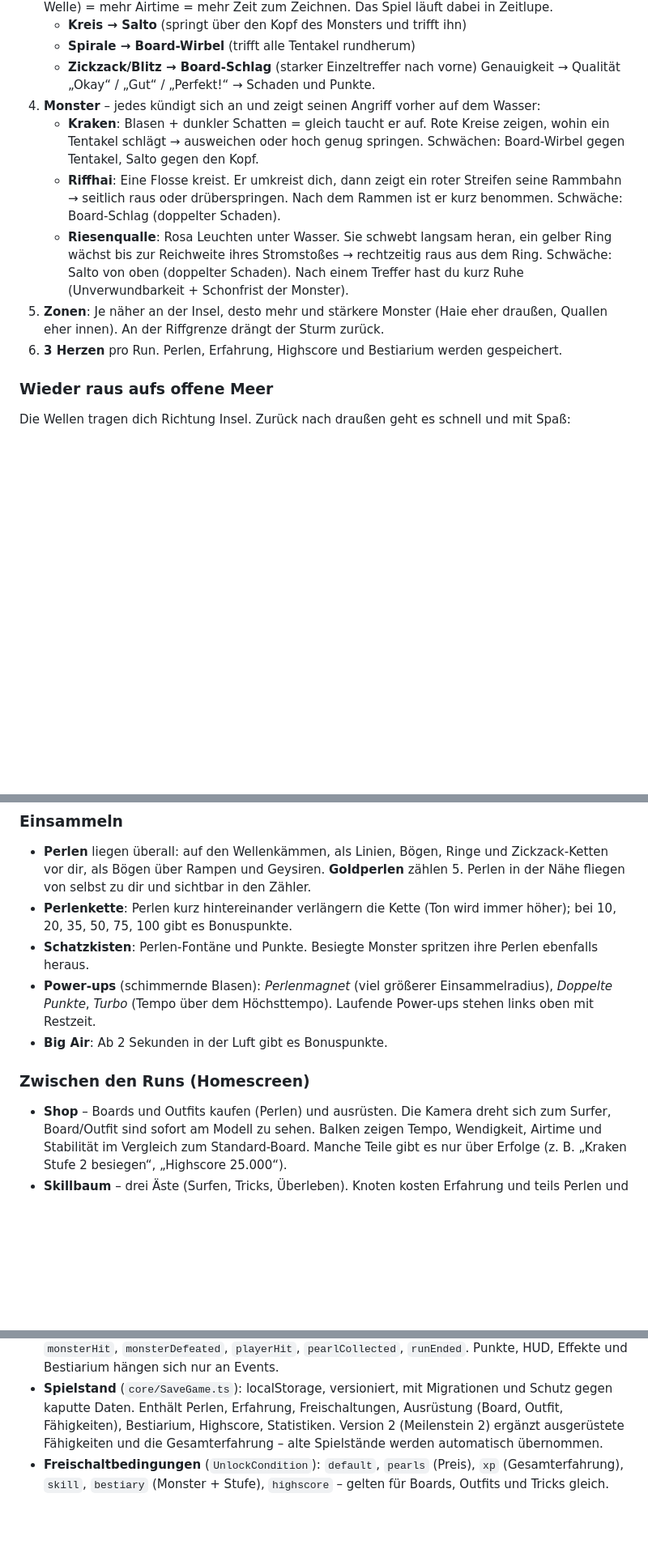
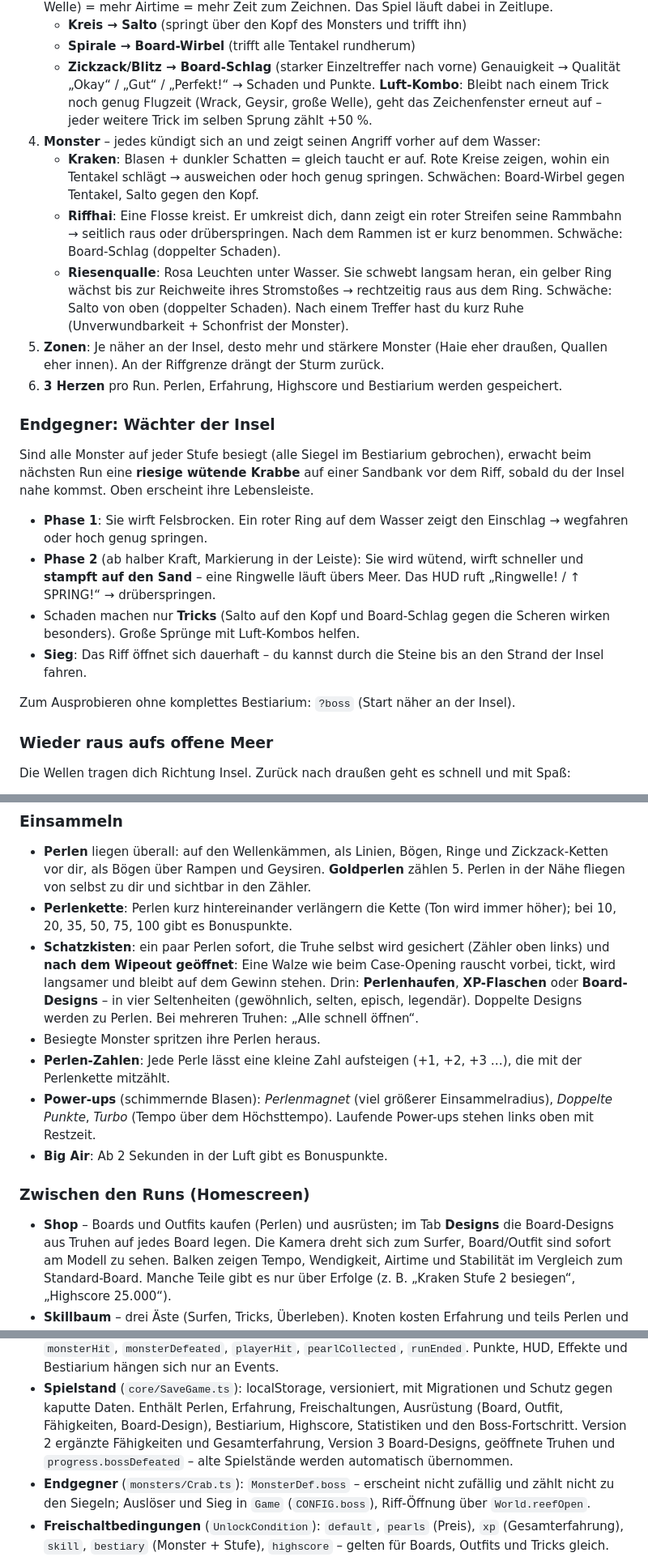
Before and after one commit to FredJors/SurfGuy, a Markdown page: README.md, 3 parts joined by grey strips. Shown at 81% size. Drawn GitHub-style; blank space fills up the shorter version.

Commit message:
README: Luft-Kombos, Truhen, Board-Designs, Endgegner, ?boss
Co-Authored-By: Claude Opus 5.5 <noreply@anthropic.com>
Claude-Session: https://claude.ai/code/session_01G8U74ZMY5qwa4dxPmX8E8C

```diff
--- a/README.md
+++ b/README.md
@@ -113,6 +116,8 @@ Perlen und Highscore.
    - **Spirale → Board-Wirbel** (trifft alle Tentakel rundherum)
    - **Zickzack/Blitz → Board-Schlag** (starker Einzeltreffer nach vorne)
    Genauigkeit → Qualität „Okay“ / „Gut“ / „Perfekt!“ → Schaden und Punkte.
+   **Luft-Kombo**: Bleibt nach einem Trick noch genug Flugzeit (Wrack, Geysir, große Welle),
+   geht das Zeichenfenster erneut auf – jeder weitere Trick im selben Sprung zählt +50 %.
 4. **Monster** – jedes kündigt sich an und zeigt seinen Angriff vorher auf dem Wasser:
    - **Kraken**: Blasen + dunkler Schatten = gleich taucht er auf. Rote Kreise zeigen, wohin
      ein Tentakel schlägt → ausweichen oder hoch genug springen.
@@ -127,6 +132,24 @@ Perlen und Highscore.
 5. **Zonen**: Je näher an der Insel, desto mehr und stärkere Monster (Haie eher draußen,
    Quallen eher innen). An der Riffgrenze drängt der Sturm zurück.
 6. **3 Herzen** pro Run. Perlen, Erfahrung, Highscore und Bestiarium werden gespeichert.
+
+### Endgegner: Wächter der Insel
+
+Sind alle Monster auf jeder Stufe besiegt (alle Siegel im Bestiarium gebrochen), erwacht
+beim nächsten Run eine **riesige wütende Krabbe** auf einer Sandbank vor dem Riff, sobald du
+der Insel nahe kommst. Oben erscheint ihre Lebensleiste.
+
+- **Phase 1**: Sie wirft Felsbrocken. Ein roter Ring auf dem Wasser zeigt den Einschlag →
+  wegfahren oder hoch genug springen.
+- **Phase 2** (ab halber Kraft, Markierung in der Leiste): Sie wird wütend, wirft schneller
+  und **stampft auf den Sand** – eine Ringwelle läuft übers Meer. Das HUD ruft
+  „Ringwelle! / ↑ SPRING!“ → drüberspringen.
+- Schaden machen nur **Tricks** (Salto auf den Kopf und Board-Schlag gegen die Scheren
+  wirken besonders). Große Sprünge mit Luft-Kombos helfen.
+- **Sieg**: Das Riff öffnet sich dauerhaft – du kannst durch die Steine bis an den Strand
+  der Insel fahren.
+
+Zum Ausprobieren ohne komplettes Bestiarium: `?boss` (Start näher an der Insel).
 
 ### Wieder raus aufs offene Meer
 
@@ -153,8 +176,14 @@ Die Wellen tragen dich Richtung Insel. Zurück nach draußen geht es schnell und
   fliegen von selbst zu dir und sichtbar in den Zähler.
 - **Perlenkette**: Perlen kurz hintereinander verlängern die Kette (Ton wird immer höher); bei
   10, 20, 35, 50, 75, 100 gibt es Bonuspunkte.
-- **Schatzkisten**: Perlen-Fontäne und Punkte. Besiegte Monster spritzen ihre Perlen ebenfalls
-  heraus.
+- **Schatzkisten**: ein paar Perlen sofort, die Truhe selbst wird gesichert (Zähler oben
+  links) und **nach dem Wipeout geöffnet**: Eine Walze wie beim Case-Opening rauscht vorbei,
+  tickt, wird langsamer und bleibt auf dem Gewinn stehen. Drin: **Perlenhaufen**,
+  **XP-Flaschen** oder **Board-Designs** – in vier Seltenheiten (gewöhnlich, selten, episch,
+  legendär). Doppelte Designs werden zu Perlen. Bei mehreren Truhen: „Alle schnell öffnen“.
+- Besiegte Monster spritzen ihre Perlen heraus.
+- **Perlen-Zahlen**: Jede Perle lässt eine kleine Zahl aufsteigen (+1, +2, +3 …), die mit der
+  Perlenkette mitzählt.
 - **Power-ups** (schimmernde Blasen): *Perlenmagnet* (viel größerer Einsammelradius),
   *Doppelte Punkte*, *Turbo* (Tempo über dem Höchsttempo). Laufende Power-ups stehen links
   oben mit Restzeit.
@@ -162,7 +191,8 @@ Die Wellen tragen dich Richtung Insel. Zurück nach draußen geht es schnell und
 
 ### Zwischen den Runs (Homescreen)
 
-- **Shop** – Boards und Outfits kaufen (Perlen) und ausrüsten. Die Kamera dreht sich zum
+- **Shop** – Boards und Outfits kaufen (Perlen) und ausrüsten; im Tab **Designs** die
+  Board-Designs aus Truhen auf jedes Board legen. Die Kamera dreht sich zum
   Surfer, Board/Outfit sind sofort am Modell zu sehen. Balken zeigen Tempo, Wendigkeit,
   Airtime und Stabilität im Vergleich zum Standard-Board. Manche Teile gibt es nur über
   Erfolge (z. B. „Kraken Stufe 2 besiegen“, „Highscore 25.000“).
@@ -227,9 +256,12 @@ src/
   Punkte, HUD, Effekte und Bestiarium hängen sich nur an Events.
 - **Spielstand** (`core/SaveGame.ts`): localStorage, versioniert, mit Migrationen und Schutz
   gegen kaputte Daten. Enthält Perlen, Erfahrung, Freischaltungen, Ausrüstung (Board, Outfit,
-  Fähigkeiten), Bestiarium, Highscore, Statistiken. Version 2 (Meilenstein 2) ergänzt
-  ausgerüstete Fähigkeiten und die Gesamterfahrung – alte Spielstände werden automatisch
-  übernommen.
+  Fähigkeiten, Board-Design), Bestiarium, Highscore, Statistiken und den Boss-Fortschritt.
+  Version 2 ergänzte Fähigkeiten und Gesamterfahrung, Version 3 Board-Designs, geöffnete
+  Truhen und `progress.bossDefeated` – alte Spielstände werden automatisch übernommen.
+- **Endgegner** (`monsters/Crab.ts`): `MonsterDef.boss` – erscheint nicht zufällig und zählt
+  nicht zu den Siegeln; Auslöser und Sieg in `Game` (`CONFIG.boss`), Riff-Öffnung über
+  `World.reefOpen`.
 - **Freischaltbedingungen** (`UnlockCondition`): `default`, `pearls` (Preis), `xp`
   (Gesamterfahrung), `skill`, `bestiary` (Monster + Stufe), `highscore` – gelten für Boards,
   Outfits und Tricks gleich.
```
Also changed, not shown: other parts of README.md (+27 -9 lines).
